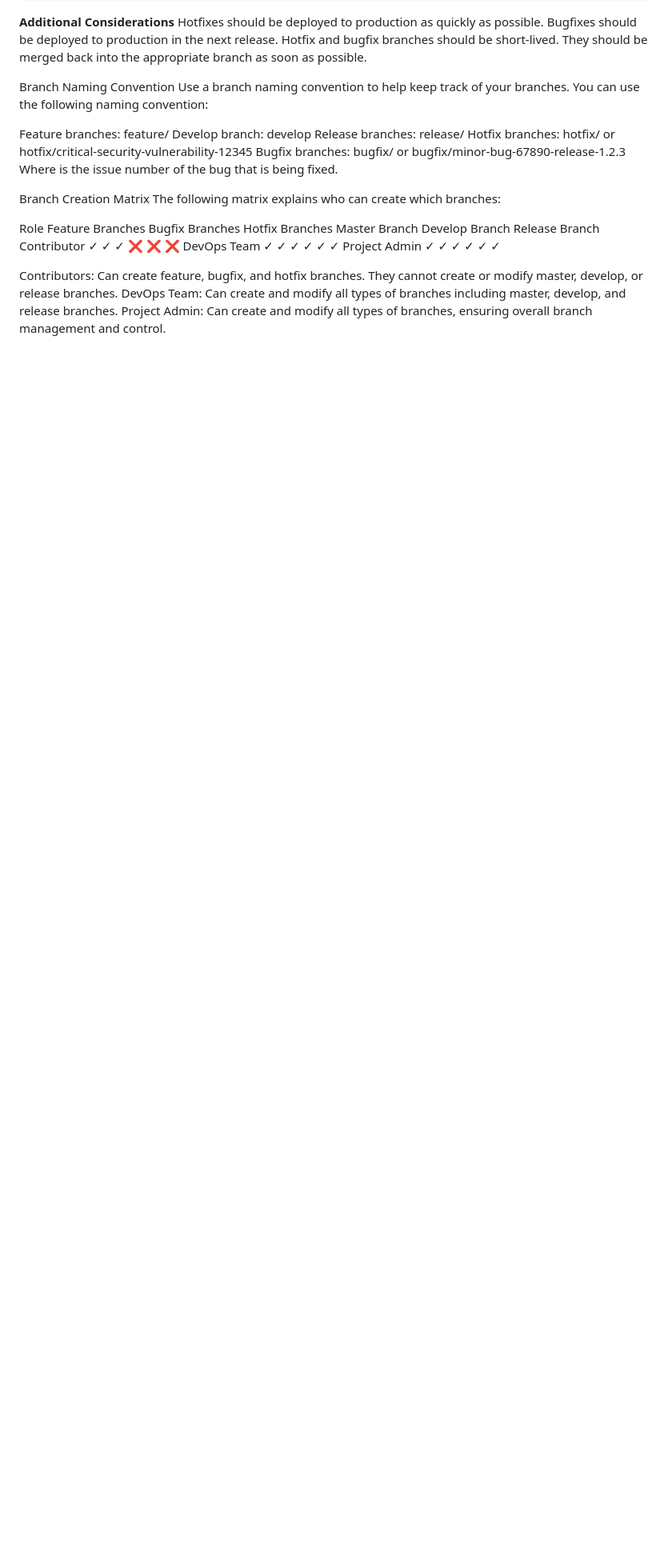
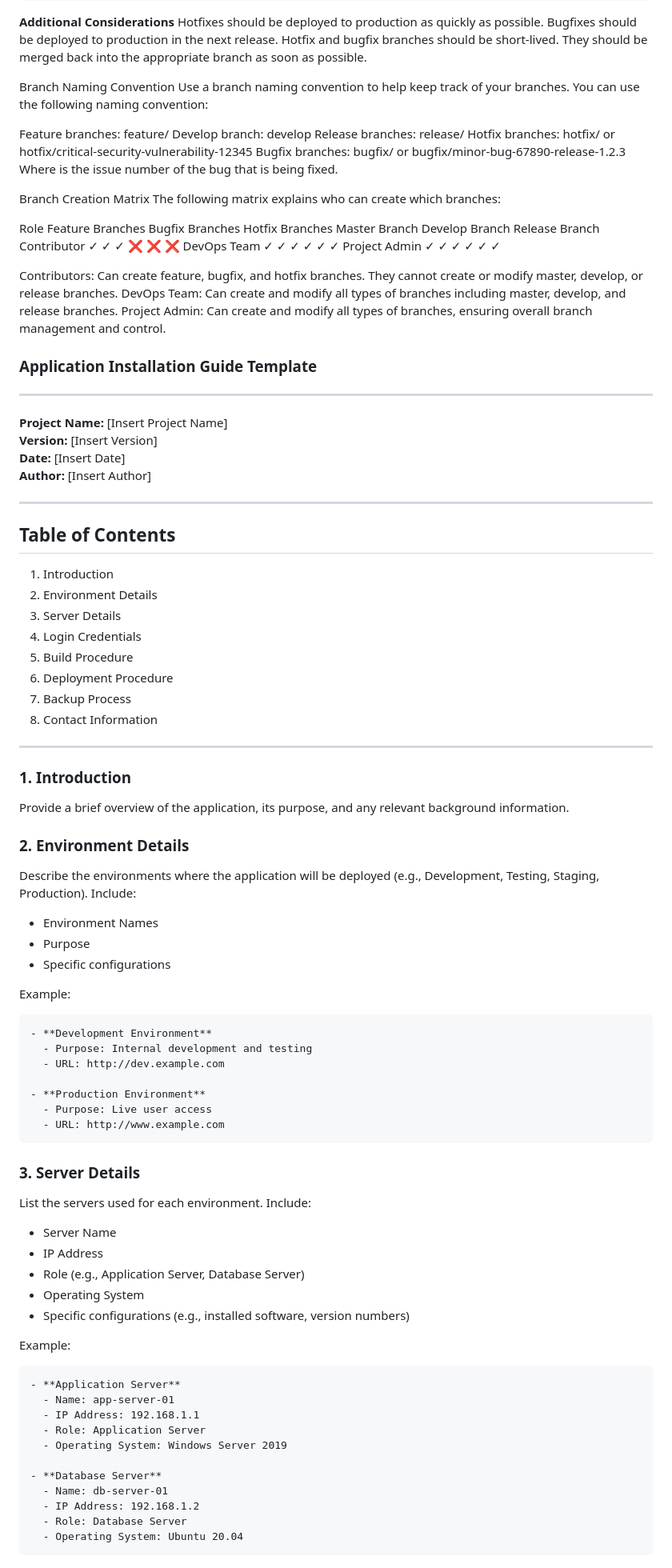
Before and after one commit to DegalaS/DevopsPractice, a Markdown page: README.md, the part around one of its changes. Shown at 80% size. GitHub-like rendering; blank space fills up the shorter version.

````diff
--- a/README.md
+++ b/README.md
@@ -75,3 +75,81 @@ Project Admin	✓	✓	✓	✓	✓	✓
 Contributors: Can create feature, bugfix, and hotfix branches. They cannot create or modify master, develop, or release branches.
 DevOps Team: Can create and modify all types of branches including master, develop, and release branches.
 Project Admin: Can create and modify all types of branches, ensuring overall branch management and control.
+
+
+
+
+
+
+### Application Installation Guide Template
+
+---
+
+**Project Name:** [Insert Project Name]
+**Version:** [Insert Version]
+**Date:** [Insert Date]
+**Author:** [Insert Author]
+
+---
+
+## Table of Contents
+
+1. Introduction
+2. Environment Details
+3. Server Details
+4. Login Credentials
+5. Build Procedure
+6. Deployment Procedure
+7. Backup Process
+8. Contact Information
+
+---
+
+### 1. Introduction
+
+Provide a brief overview of the application, its purpose, and any relevant background information.
+
+### 2. Environment Details
+
+Describe the environments where the application will be deployed (e.g., Development, Testing, Staging, Production). Include:
+
+- Environment Names
+- Purpose
+- Specific configurations
+
+Example:
+```plaintext
+- **Development Environment**
+  - Purpose: Internal development and testing
+  - URL: http://dev.example.com
+
+- **Production Environment**
+  - Purpose: Live user access
+  - URL: http://www.example.com
+```
+
+### 3. Server Details
+
+List the servers used for each environment. Include:
+
+- Server Name
+- IP Address
+- Role (e.g., Application Server, Database Server)
+- Operating System
+- Specific configurations (e.g., installed software, version numbers)
+
+Example:
+```plaintext
+- **Application Server**
+  - Name: app-server-01
+  - IP Address: 192.168.1.1
+  - Role: Application Server
+  - Operating System: Windows Server 2019
+
+- **Database Server**
+  - Name: db-server-01
+  - IP Address: 192.168.1.2
+  - Role: Database Server
+  - Operating System: Ubuntu 20.04
+```
+
````
Also changed, not shown: other parts of README.md (+88 -0 lines).
